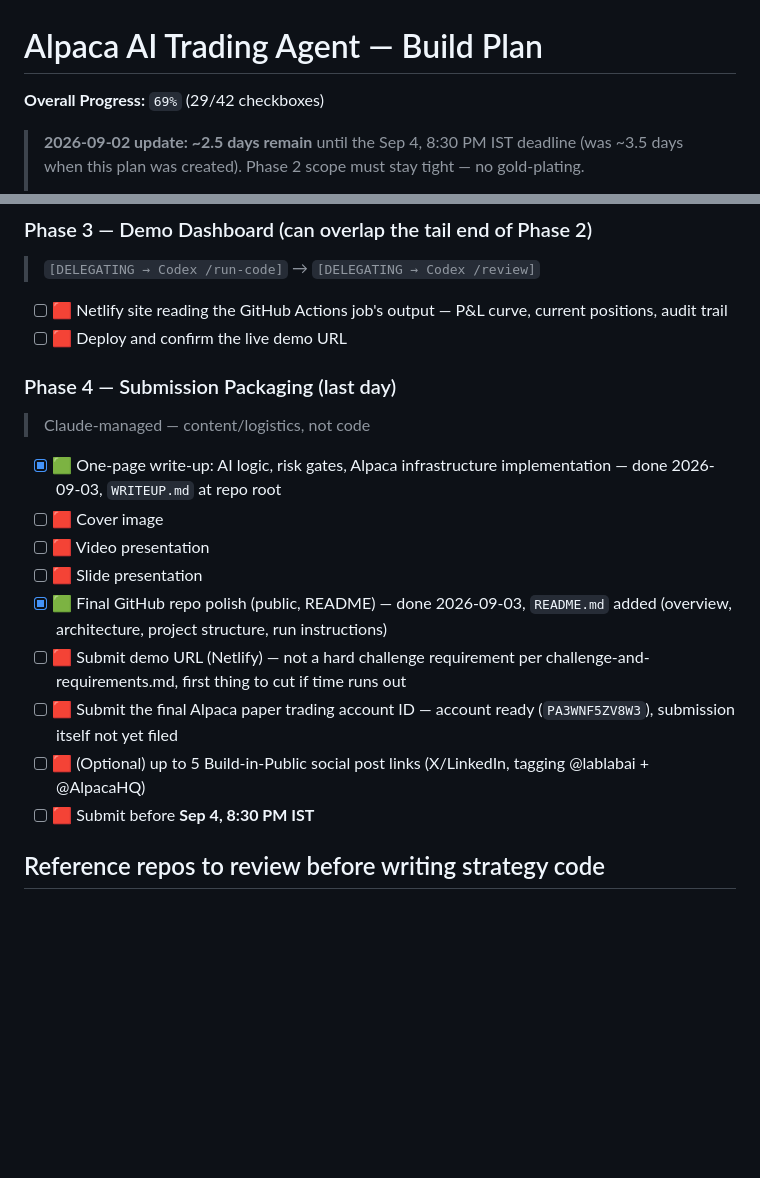
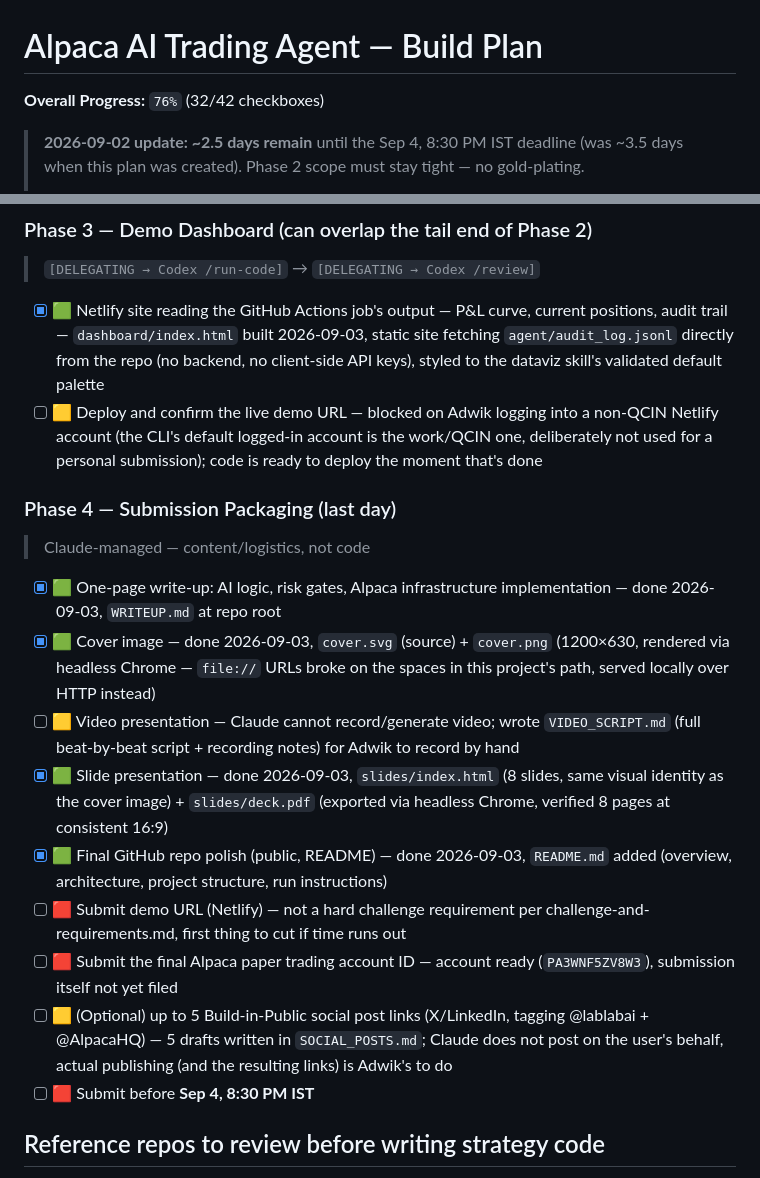
Before and after one commit to adwik1401/alpaca-ai-trading-agent, a Markdown page: .claude/plans/alpaca-trading-agent-build-plan.md, 2 parts joined by grey strips. Drawn GitHub-style; blank space fills up the shorter version.

Commit message:
Update tracking: dashboard, cover image, slides, social drafts, video script — 76%
Co-Authored-By: Claude Sonnet 5 <noreply@anthropic.com>

```diff
--- a/.claude/plans/alpaca-trading-agent-build-plan.md
+++ b/.claude/plans/alpaca-trading-agent-build-plan.md
@@ -1,6 +1,6 @@
 # Alpaca AI Trading Agent — Build Plan
 
-**Overall Progress:** `69%` (29/42 checkboxes)
+**Overall Progress:** `76%` (32/42 checkboxes)
 
 > **2026-09-02 update: ~2.5 days remain** until the Sep 4, 8:30 PM IST deadline (was ~3.5 days when this plan was created). Phase 2 scope must stay tight — no gold-plating.
 >
@@ -82,20 +82,20 @@ Each code phase follows this portfolio's standard pipeline:
 ### Phase 3 — Demo Dashboard (can overlap the tail end of Phase 2)
 > `[DELEGATING → Codex /run-code]` → `[DELEGATING → Codex /review]`
 
-- [ ] 🟥 Netlify site reading the GitHub Actions job's output — P&L curve, current positions, audit trail
-- [ ] 🟥 Deploy and confirm the live demo URL
+- [x] 🟩 Netlify site reading the GitHub Actions job's output — P&L curve, current positions, audit trail — `dashboard/index.html` built 2026-09-03, static site fetching `agent/audit_log.jsonl` directly from the repo (no backend, no client-side API keys), styled to the dataviz skill's validated default palette
+- [ ] 🟨 Deploy and confirm the live demo URL — blocked on Adwik logging into a non-QCIN Netlify account (the CLI's default logged-in account is the work/QCIN one, deliberately not used for a personal submission); code is ready to deploy the moment that's done
 
 ### Phase 4 — Submission Packaging (last day)
 > Claude-managed — content/logistics, not code
 
 - [x] 🟩 One-page write-up: AI logic, risk gates, Alpaca infrastructure implementation — done 2026-09-03, `WRITEUP.md` at repo root
-- [ ] 🟥 Cover image
-- [ ] 🟥 Video presentation
-- [ ] 🟥 Slide presentation
+- [x] 🟩 Cover image — done 2026-09-03, `cover.svg` (source) + `cover.png` (1200×630, rendered via headless Chrome — `file://` URLs broke on the spaces in this project's path, served locally over HTTP instead)
+- [ ] 🟨 Video presentation — Claude cannot record/generate video; wrote `VIDEO_SCRIPT.md` (full beat-by-beat script + recording notes) for Adwik to record by hand
+- [x] 🟩 Slide presentation — done 2026-09-03, `slides/index.html` (8 slides, same visual identity as the cover image) + `slides/deck.pdf` (exported via headless Chrome, verified 8 pages at consistent 16:9)
 - [x] 🟩 Final GitHub repo polish (public, README) — done 2026-09-03, `README.md` added (overview, architecture, project structure, run instructions)
 - [ ] 🟥 Submit demo URL (Netlify) — not a hard challenge requirement per challenge-and-requirements.md, first thing to cut if time runs out
 - [ ] 🟥 Submit the final Alpaca paper trading account ID — account ready (`PA3WNF5ZV8W3`), submission itself not yet filed
-- [ ] 🟥 (Optional) up to 5 Build-in-Public social post links (X/LinkedIn, tagging @lablabai + @AlpacaHQ)
+- [ ] 🟨 (Optional) up to 5 Build-in-Public social post links (X/LinkedIn, tagging @lablabai + @AlpacaHQ) — 5 drafts written in `SOCIAL_POSTS.md`; Claude does not post on the user's behalf, actual publishing (and the resulting links) is Adwik's to do
 - [ ] 🟥 Submit before **Sep 4, 8:30 PM IST**
 
 ## Reference repos to review before writing strategy code
```
Also changed, not shown: .claude/wiki/log.md (+1 -0 lines).
